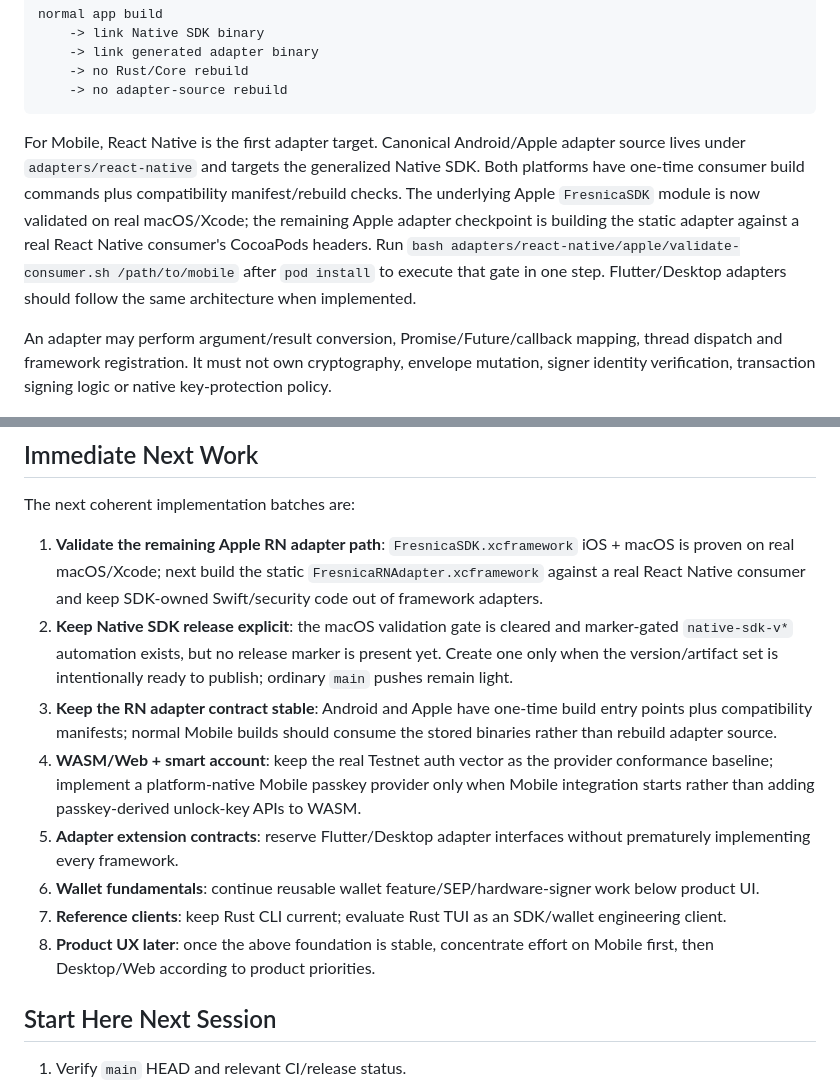
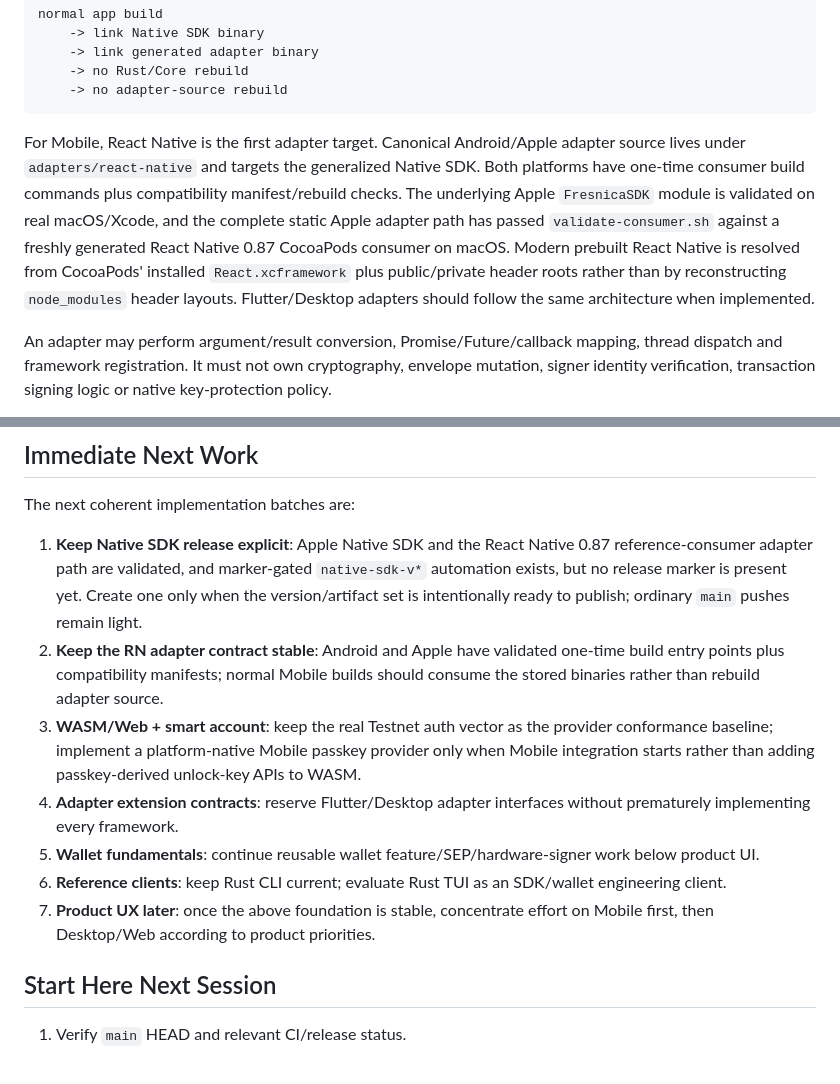
Before and after one commit to Fresnica/fresnica, a Markdown page: docs/handoff.md, 2 parts joined by grey strips. GitHub-like rendering.

Commit message:
Record RN 0.87 Apple consumer validation

````diff
--- a/docs/handoff.md
+++ b/docs/handoff.md
@@ -125,7 +125,7 @@ normal app build
     -> no adapter-source rebuild
 ```
 
-For Mobile, React Native is the first adapter target. Canonical Android/Apple adapter source lives under `adapters/react-native` and targets the generalized Native SDK. Both platforms have one-time consumer build commands plus compatibility manifest/rebuild checks. The underlying Apple `FresnicaSDK` module is now validated on real macOS/Xcode; the remaining Apple adapter checkpoint is building the static adapter against a real React Native consumer's CocoaPods headers. Run `bash adapters/react-native/apple/validate-consumer.sh /path/to/mobile` after `pod install` to execute that gate in one step. Flutter/Desktop adapters should follow the same architecture when implemented.
+For Mobile, React Native is the first adapter target. Canonical Android/Apple adapter source lives under `adapters/react-native` and targets the generalized Native SDK. Both platforms have one-time consumer build commands plus compatibility manifest/rebuild checks. The underlying Apple `FresnicaSDK` module is validated on real macOS/Xcode, and the complete static Apple adapter path has passed `validate-consumer.sh` against a freshly generated React Native 0.87 CocoaPods consumer on macOS. Modern prebuilt React Native is resolved from CocoaPods' installed `React.xcframework` plus public/private header roots rather than by reconstructing `node_modules` header layouts. Flutter/Desktop adapters should follow the same architecture when implemented.
 
 An adapter may perform argument/result conversion, Promise/Future/callback mapping, thread dispatch and framework registration. It must not own cryptography, envelope mutation, signer identity verification, transaction signing logic or native key-protection policy.
 
@@ -372,14 +372,13 @@ Real-browser validation exposed upstream `smart-account-kit` 0.6.2 requesting We
 
 The next coherent implementation batches are:
 
-1. **Validate the remaining Apple RN adapter path**: `FresnicaSDK.xcframework` iOS + macOS is proven on real macOS/Xcode; next build the static `FresnicaRNAdapter.xcframework` against a real React Native consumer and keep SDK-owned Swift/security code out of framework adapters.
-2. **Keep Native SDK release explicit**: the macOS validation gate is cleared and marker-gated `native-sdk-v*` automation exists, but no release marker is present yet. Create one only when the version/artifact set is intentionally ready to publish; ordinary `main` pushes remain light.
-3. **Keep the RN adapter contract stable**: Android and Apple have one-time build entry points plus compatibility manifests; normal Mobile builds should consume the stored binaries rather than rebuild adapter source.
-4. **WASM/Web + smart account**: keep the real Testnet auth vector as the provider conformance baseline; implement a platform-native Mobile passkey provider only when Mobile integration starts rather than adding passkey-derived unlock-key APIs to WASM.
-6. **Adapter extension contracts**: reserve Flutter/Desktop adapter interfaces without prematurely implementing every framework.
-7. **Wallet fundamentals**: continue reusable wallet feature/SEP/hardware-signer work below product UI.
-8. **Reference clients**: keep Rust CLI current; evaluate Rust TUI as an SDK/wallet engineering client.
-9. **Product UX later**: once the above foundation is stable, concentrate effort on Mobile first, then Desktop/Web according to product priorities.
+1. **Keep Native SDK release explicit**: Apple Native SDK and the React Native 0.87 reference-consumer adapter path are validated, and marker-gated `native-sdk-v*` automation exists, but no release marker is present yet. Create one only when the version/artifact set is intentionally ready to publish; ordinary `main` pushes remain light.
+2. **Keep the RN adapter contract stable**: Android and Apple have validated one-time build entry points plus compatibility manifests; normal Mobile builds should consume the stored binaries rather than rebuild adapter source.
+3. **WASM/Web + smart account**: keep the real Testnet auth vector as the provider conformance baseline; implement a platform-native Mobile passkey provider only when Mobile integration starts rather than adding passkey-derived unlock-key APIs to WASM.
+4. **Adapter extension contracts**: reserve Flutter/Desktop adapter interfaces without prematurely implementing every framework.
+5. **Wallet fundamentals**: continue reusable wallet feature/SEP/hardware-signer work below product UI.
+6. **Reference clients**: keep Rust CLI current; evaluate Rust TUI as an SDK/wallet engineering client.
+7. **Product UX later**: once the above foundation is stable, concentrate effort on Mobile first, then Desktop/Web according to product priorities.
 
 ## Start Here Next Session
 
````
Also changed, not shown: docs/roadmap.md (+10 -11 lines), docs/tasks.md (+1 -1 lines).
